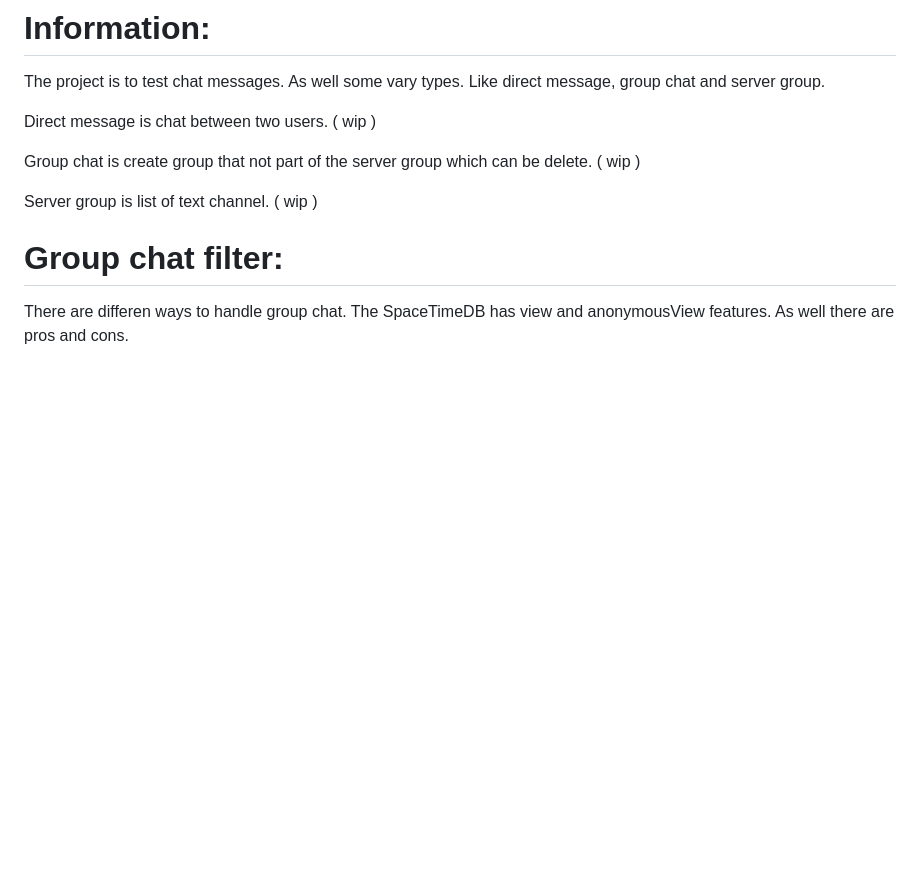
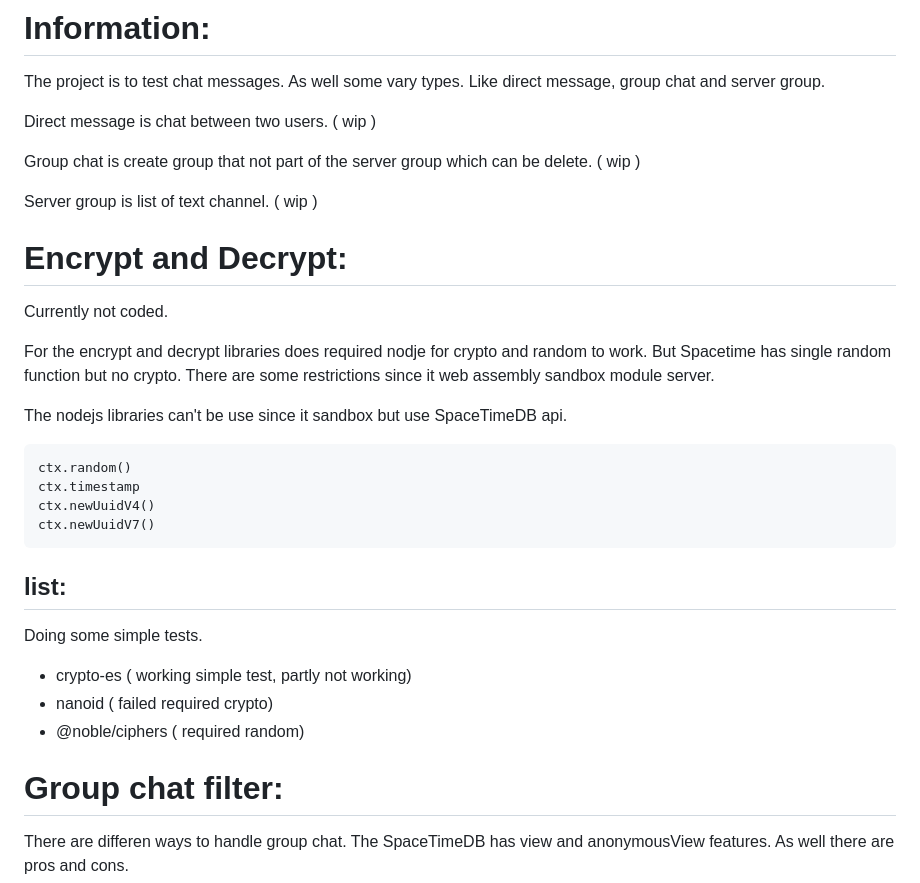
Before and after one commit to Lightnet/spacetimedb-app-chat, a Markdown page: README.md, the part around one of its changes. GitHub-like rendering; blank space fills up the shorter version.

````diff
--- a/README.md
+++ b/README.md
@@ -50,6 +50,25 @@
   Group chat is create group that not part of the server group which can be delete. ( wip )
 
   Server group is list of text channel. ( wip )
+
+# Encrypt and Decrypt:
+  Currently not coded.
+
+  For the encrypt and decrypt libraries does required nodje for crypto and random to work. But Spacetime has single random function but no crypto. There are some restrictions since it web assembly sandbox module server.
+
+  The nodejs libraries can't be use since it sandbox but use SpaceTimeDB api.
+
+```
+ctx.random()
+ctx.timestamp
+ctx.newUuidV4()
+ctx.newUuidV7()
+```
+## list:
+  Doing some simple tests.
+- crypto-es ( working simple test, partly not working)
+- nanoid ( failed required crypto)
+- @noble/ciphers ( required random)
 
 # Group chat filter:
   There are differen ways to handle group chat. The SpaceTimeDB has view and anonymousView features. As well there are pros and cons.
````
Also changed, not shown: other parts of README.md (+1 -5 lines).
